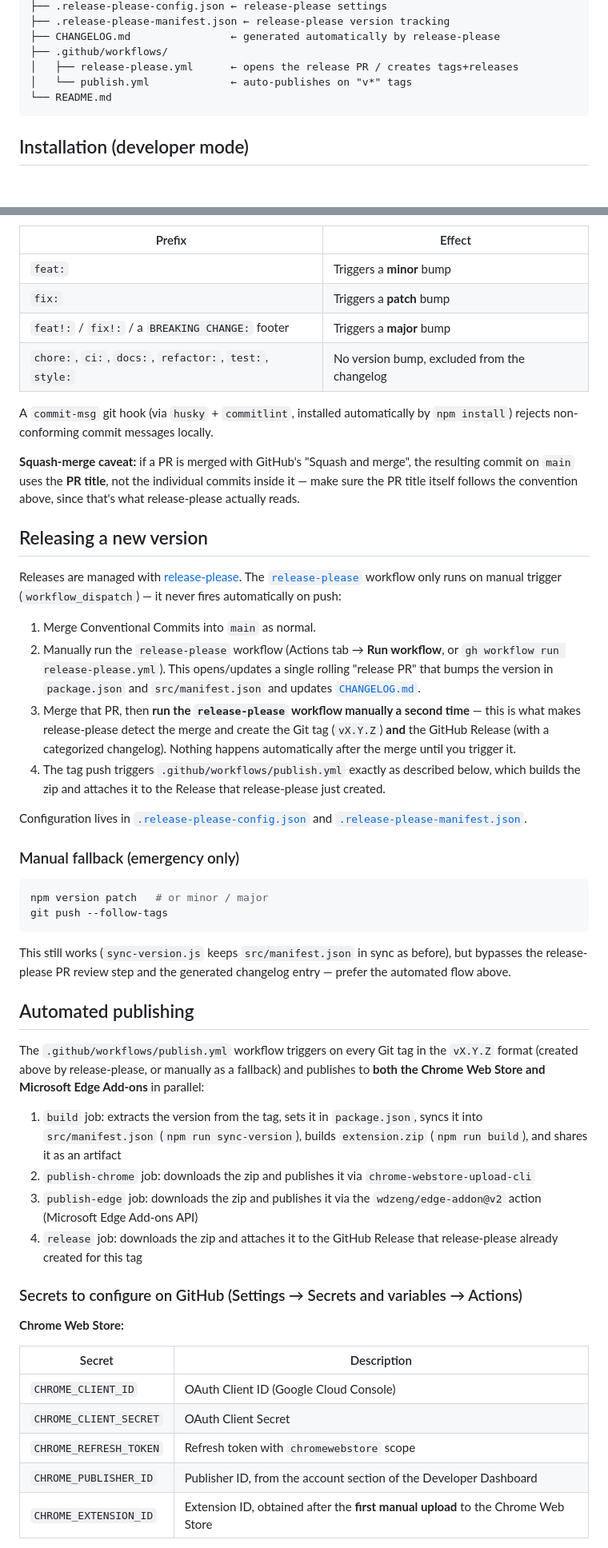
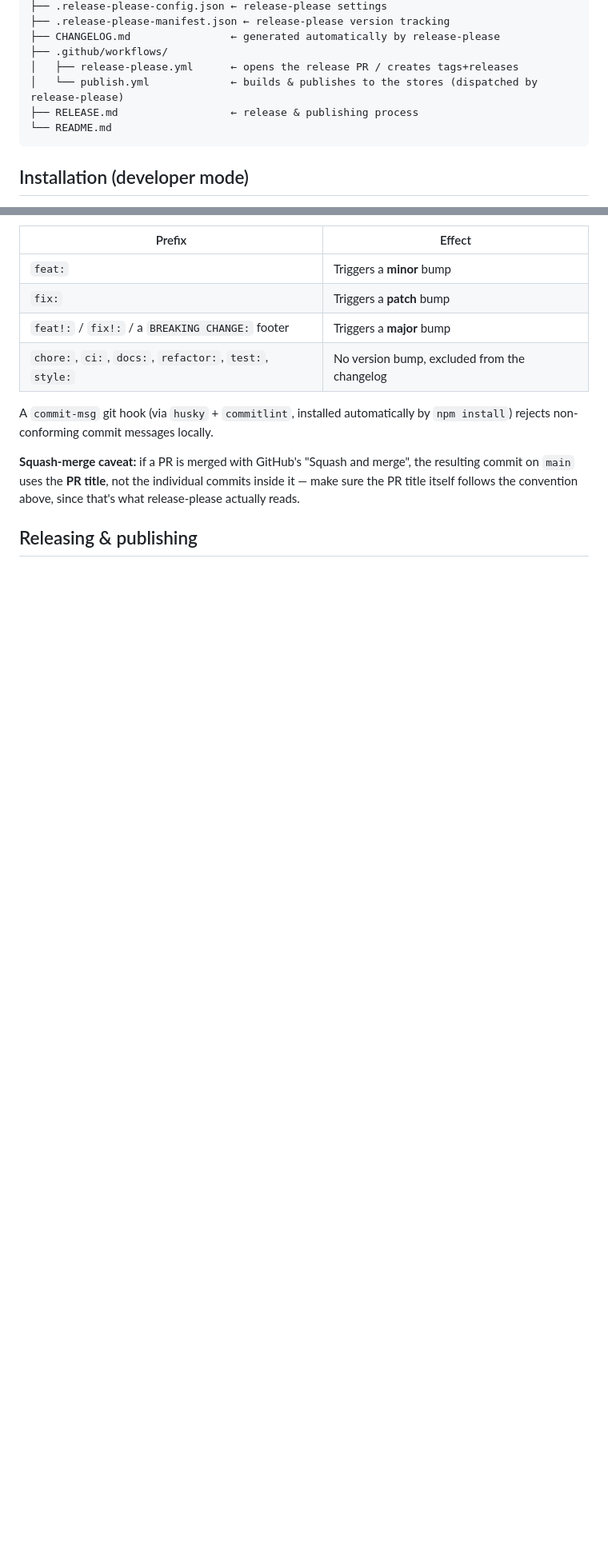
Before and after one commit to valeriocomo/distila, a Markdown page: README.md, 2 parts joined by grey strips. Shown at 80% size. Drawn GitHub-style; blank space fills up the shorter version.

Commit message:
docs: add RELEASE.md (#23)

````diff
--- a/README.md
+++ b/README.md
@@ -34,7 +34,8 @@ project/
 ├── CHANGELOG.md                ← generated automatically by release-please
 ├── .github/workflows/
 │   ├── release-please.yml      ← opens the release PR / creates tags+releases
-│   └── publish.yml             ← auto-publishes on "v*" tags
+│   └── publish.yml             ← builds & publishes to the stores (dispatched by release-please)
+├── RELEASE.md                  ← release & publishing process
 └── README.md
 ```
 
@@ -127,44 +128,5 @@ A `commit-msg` git hook (via `husky` + `commitlint`, installed automatically by
 
 **Squash-merge caveat:** if a PR is merged with GitHub's "Squash and merge", the resulting commit on `main` uses the **PR title**, not the individual commits inside it — make sure the PR title itself follows the convention above, since that's what release-please actually reads.
 
-## Releasing a new version
+## Releasing & publishing
 
-Releases are managed with [release-please](https://github.com/googleapis/release-please). The [`release-please`](.github/workflows/release-please.yml) workflow only runs on manual trigger (`workflow_dispatch`) — it never fires automatically on push:
-
-1. Merge Conventional Commits into `main` as normal.
-2. Manually run the `release-please` workflow (Actions tab → **Run workflow**, or `gh workflow run release-please.yml`). This opens/updates a single rolling "release PR" that bumps the version in `package.json` and `src/manifest.json` and updates [`CHANGELOG.md`](CHANGELOG.md).
-3. Merge that PR, then **run the `release-please` workflow manually a second time** — this is what makes release-please detect the merge and create the Git tag (`vX.Y.Z`) **and** the GitHub Release (with a categorized changelog). Nothing happens automatically after the merge until you trigger it.
-4. The tag push triggers `.github/workflows/publish.yml` exactly as described below, which builds the zip and attaches it to the Release that release-please just created.
-
-Configuration lives in [`.release-please-config.json`](.release-please-config.json) and [`.release-please-manifest.json`](.release-please-manifest.json).
-
-### Manual fallback (emergency only)
-
-```bash
-npm version patch   # or minor / major
-git push --follow-tags
-```
-
-This still works (`sync-version.js` keeps `src/manifest.json` in sync as before), but bypasses the release-please PR review step and the generated changelog entry — prefer the automated flow above.
-
-## Automated publishing
-
-The `.github/workflows/publish.yml` workflow triggers on every Git tag in the `vX.Y.Z` format (created above by release-please, or manually as a fallback) and publishes to **both the Chrome Web Store and Microsoft Edge Add-ons** in parallel:
-
-1. `build` job: extracts the version from the tag, sets it in `package.json`, syncs it into `src/manifest.json` (`npm run sync-version`), builds `extension.zip` (`npm run build`), and shares it as an artifact
-2. `publish-chrome` job: downloads the zip and publishes it via `chrome-webstore-upload-cli`
-3. `publish-edge` job: downloads the zip and publishes it via the `wdzeng/edge-addon@v2` action (Microsoft Edge Add-ons API)
-4. `release` job: downloads the zip and attaches it to the GitHub Release that release-please already created for this tag
-
-### Secrets to configure on GitHub (Settings → Secrets and variables → Actions)
-
-**Chrome Web Store:**
-
-| Secret | Description |
-|---|---|
-| `CHROME_CLIENT_ID` | OAuth Client ID (Google Cloud Console) |
-| `CHROME_CLIENT_SECRET` | OAuth Client Secret |
-| `CHROME_REFRESH_TOKEN` | Refresh token with `chromewebstore` scope |
-| `CHROME_PUBLISHER_ID` | Publisher ID, from the account section of the Developer Dashboard |
-| `CHROME_EXTENSION_ID` | Extension ID, obtained after the **first manual upload** to the Chrome Web Store |
-
````
Also changed, not shown: other parts of README.md (+2 -21 lines), RELEASE.md (added, +82 -0 lines).
